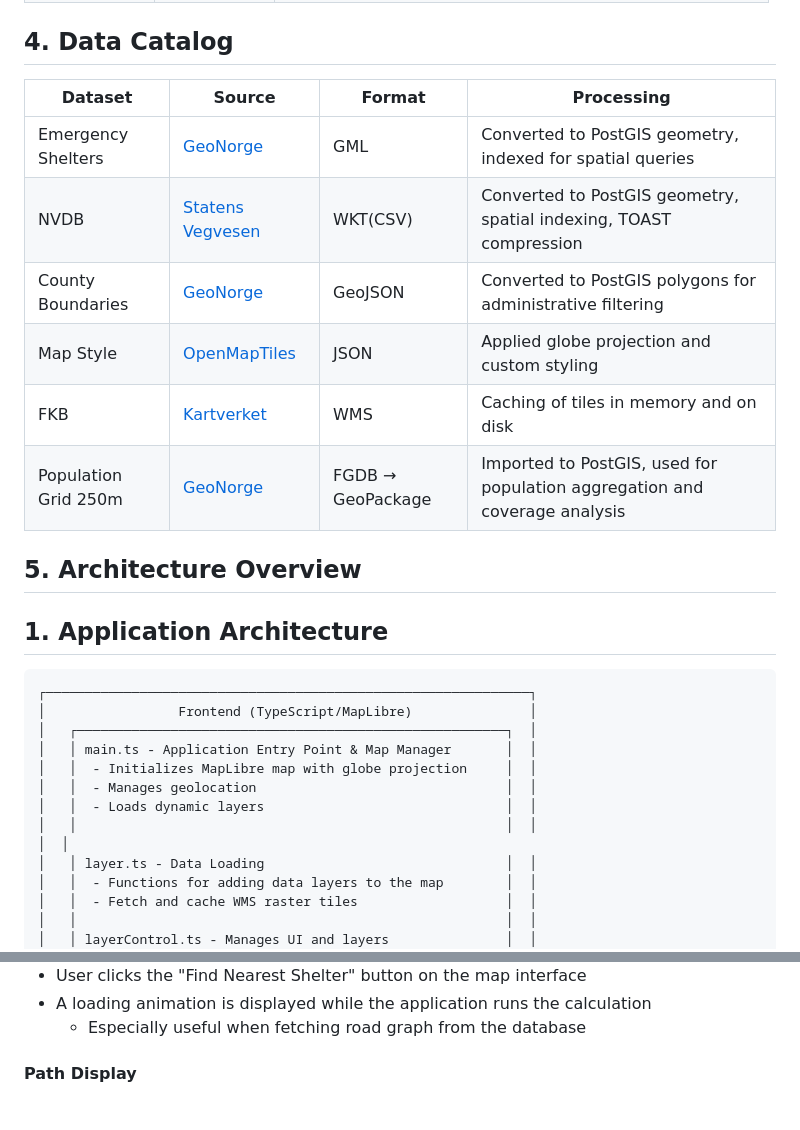
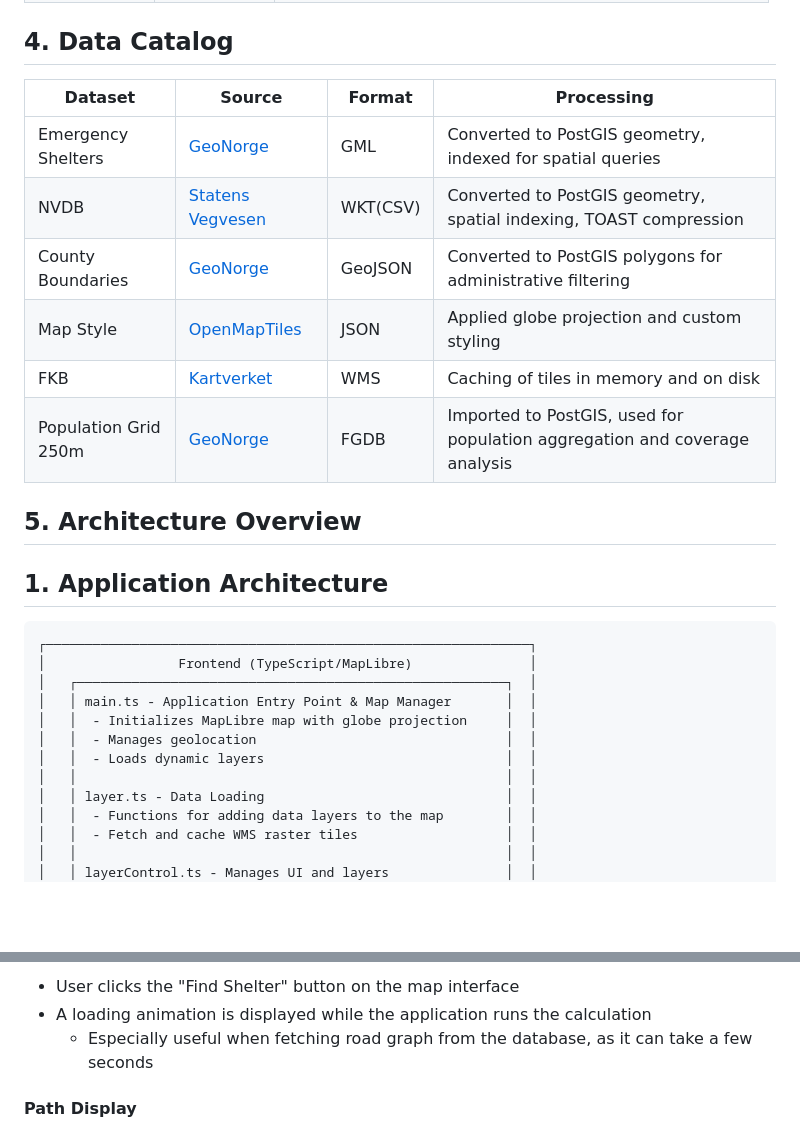
Before and after one commit to sivert-svanes/IS-218-Prosjekt, a Markdown page: README.md, 2 parts joined by grey strips. Drawn GitHub-style; blank space fills up the shorter version.

Commit message:
docs: update readme

```diff
--- a/README.md
+++ b/README.md
@@ -45,14 +45,14 @@ low supply and provide routes to get supplies, accounting for threats.
 
 ## 4. Data Catalog
 
-| Dataset            | Source                                                                                                                  | Format   | Processing                                                         |
-|--------------------|-------------------------------------------------------------------------------------------------------------------------|----------|--------------------------------------------------------------------|
-| Emergency Shelters | [GeoNorge](https://kartkatalog.geonorge.no/metadata/tilfluktsrom-offentlige/dbae9aae-10e7-4b75-8d67-7f0e8828f3d8)       | GML      | Converted to PostGIS geometry, indexed for spatial queries         |
-| NVDB               | [Statens Vegvesen](https://www.nvdb.no/hent-og-se-data/eksport/nvdb-eksport/brukerveiledning/)                          | WKT(CSV) | Converted to PostGIS geometry, spatial indexing, TOAST compression |
-| County Boundaries  | [GeoNorge](https://kartkatalog.geonorge.no/metadata/administrative-enheter-fylker/6093c8a8-fa80-11e6-bc64-92361f002671) | GeoJSON  | Converted to PostGIS polygons for administrative filtering         |
-| Map Style          | [OpenMapTiles](https://raw.githubusercontent.com/openmaptiles/positron-gl-style/refs/heads/master/style.json)           | JSON     | Applied globe projection and custom styling                        |
-| FKB                | [Kartverket](https://wms.geonorge.no/skwms1/wms.fkb?service=wms&request=getcapabilities)                                | WMS      | Caching of tiles in memory and on disk                             |
-| Population Grid 250m | [GeoNorge](https://kartkatalog.geonorge.no/metadata/befolkning-paa-rutenett-250-m/0c0ad0ce-55e8-4d73-9c12-0eb0e2454acb) | FGDB → GeoPackage | Imported to PostGIS, used for population aggregation and coverage analysis |
+| Dataset              | Source                                                                                                                  | Format   | Processing                                                                 |
+|----------------------|-------------------------------------------------------------------------------------------------------------------------|----------|----------------------------------------------------------------------------|
+| Emergency Shelters   | [GeoNorge](https://kartkatalog.geonorge.no/metadata/tilfluktsrom-offentlige/dbae9aae-10e7-4b75-8d67-7f0e8828f3d8)       | GML      | Converted to PostGIS geometry, indexed for spatial queries                 |
+| NVDB                 | [Statens Vegvesen](https://www.nvdb.no/hent-og-se-data/eksport/nvdb-eksport/brukerveiledning/)                          | WKT(CSV) | Converted to PostGIS geometry, spatial indexing, TOAST compression         |
+| County Boundaries    | [GeoNorge](https://kartkatalog.geonorge.no/metadata/administrative-enheter-fylker/6093c8a8-fa80-11e6-bc64-92361f002671) | GeoJSON  | Converted to PostGIS polygons for administrative filtering                 |
+| Map Style            | [OpenMapTiles](https://raw.githubusercontent.com/openmaptiles/positron-gl-style/refs/heads/master/style.json)           | JSON     | Applied globe projection and custom styling                                |
+| FKB                  | [Kartverket](https://wms.geonorge.no/skwms1/wms.fkb?service=wms&request=getcapabilities)                                | WMS      | Caching of tiles in memory and on disk                                     |
+| Population Grid 250m | [GeoNorge](https://kartkatalog.geonorge.no/metadata/befolkning-paa-rutenett-250-m/0c0ad0ce-55e8-4d73-9c12-0eb0e2454acb) | FGDB     | Imported to PostGIS, used for population aggregation and coverage analysis |
 ## 5. Architecture Overview
 
 ## 1. Application Architecture
@@ -65,7 +65,7 @@ low supply and provide routes to get supplies, accounting for threats.
 │   │  - Initializes MapLibre map with globe projection     │  │
 │   │  - Manages geolocation                                │  │
 │   │  - Loads dynamic layers                               │  │
-│   │                                                       │  │                                                    │  │
+│   │                                                       │  │
 │   │ layer.ts - Data Loading                               │  │
 │   │  - Functions for adding data layers to the map        │  │
 │   │  - Fetch and cache WMS raster tiles                   │  │
@@ -420,7 +419,7 @@ by clicking a button. The shortest path to a shelter is calculated and displayed
 
-- User clicks the "Find Nearest Shelter" button on the map interface
+- User clicks the "Find Shelter" button on the map interface
 - A loading animation is displayed while the application runs the calculation
-    - Especially useful when fetching road graph from the database
+    - Especially useful when fetching road graph from the database, as it can take a few seconds
 
 
 #### Path Display
```
Also changed, not shown: other parts of README.md (+1 -2 lines).
